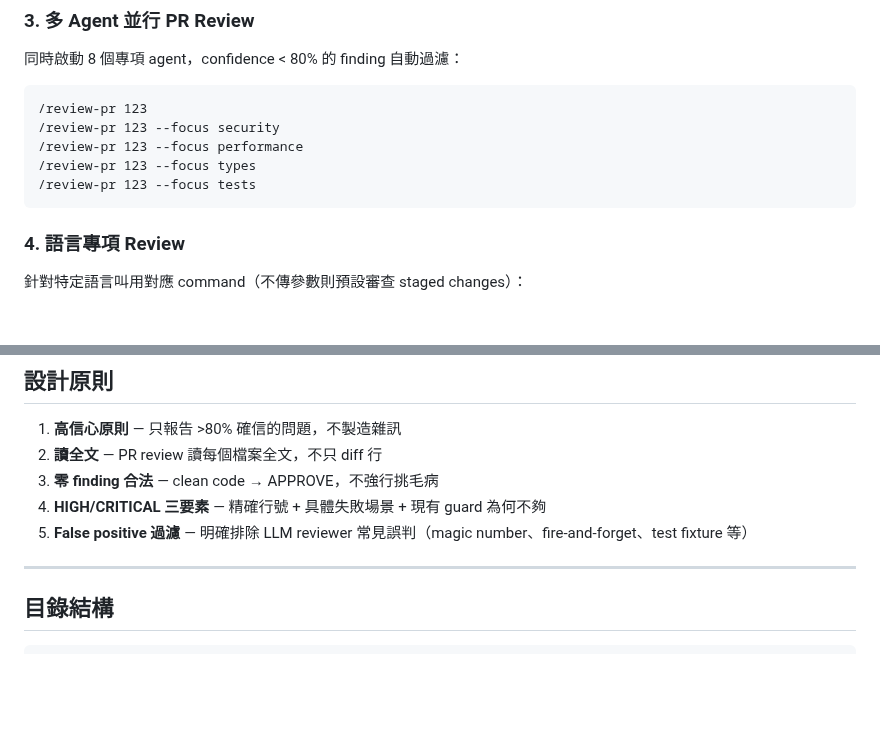
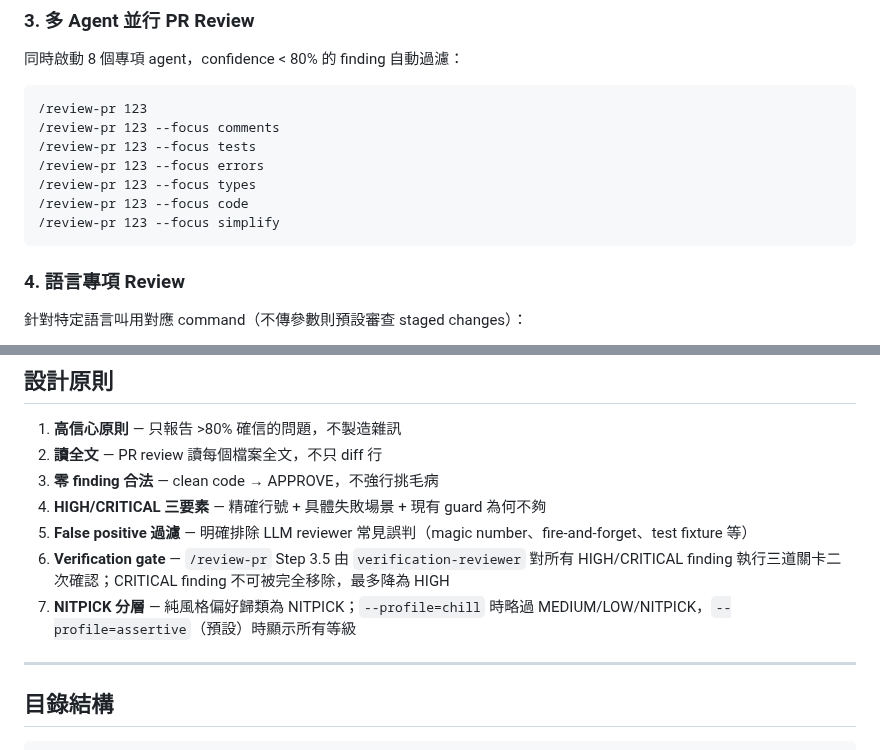
Before and after one commit to jurislm/code-review, a Markdown page: README.md, 2 parts joined by grey strips. GitHub-like rendering; blank space fills up the shorter version.

Commit message:
docs: update README --focus examples and add design principles #6-#7
- Fix stale --focus values (security/performance → comments/errors/code/simplify)
- Add principle #6: Verification gate (CRITICAL cannot be dropped)
- Add principle #7: NITPICK 分層 (--profile=chill vs assertive)

Co-Authored-By: Claude Sonnet 4.6 <noreply@anthropic.com>

````diff
--- a/README.md
+++ b/README.md
@@ -164,10 +164,12 @@ App Password 建立：Bitbucket → Settings → Personal settings → App passw
 
 ```
 /review-pr 123
-/review-pr 123 --focus security
-/review-pr 123 --focus performance
+/review-pr 123 --focus comments
+/review-pr 123 --focus tests
+/review-pr 123 --focus errors
 /review-pr 123 --focus types
-/review-pr 123 --focus tests
+/review-pr 123 --focus code
+/review-pr 123 --focus simplify
 ```
 
 ### 4. 語言專項 Review
@@ -283,6 +285,8 @@ Skills 會根據任務上下文自動啟動，無需手動呼叫。
 3. **零 finding 合法** — clean code → APPROVE，不強行挑毛病
 4. **HIGH/CRITICAL 三要素** — 精確行號 + 具體失敗場景 + 現有 guard 為何不夠
 5. **False positive 過濾** — 明確排除 LLM reviewer 常見誤判（magic number、fire-and-forget、test fixture 等）
+6. **Verification gate** — `/review-pr` Step 3.5 由 `verification-reviewer` 對所有 HIGH/CRITICAL finding 執行三道關卡二次確認；CRITICAL finding 不可被完全移除，最多降為 HIGH
+7. **NITPICK 分層** — 純風格偏好歸類為 NITPICK；`--profile=chill` 時略過 MEDIUM/LOW/NITPICK，`--profile=assertive`（預設）時顯示所有等級
 
 ---
 
````
